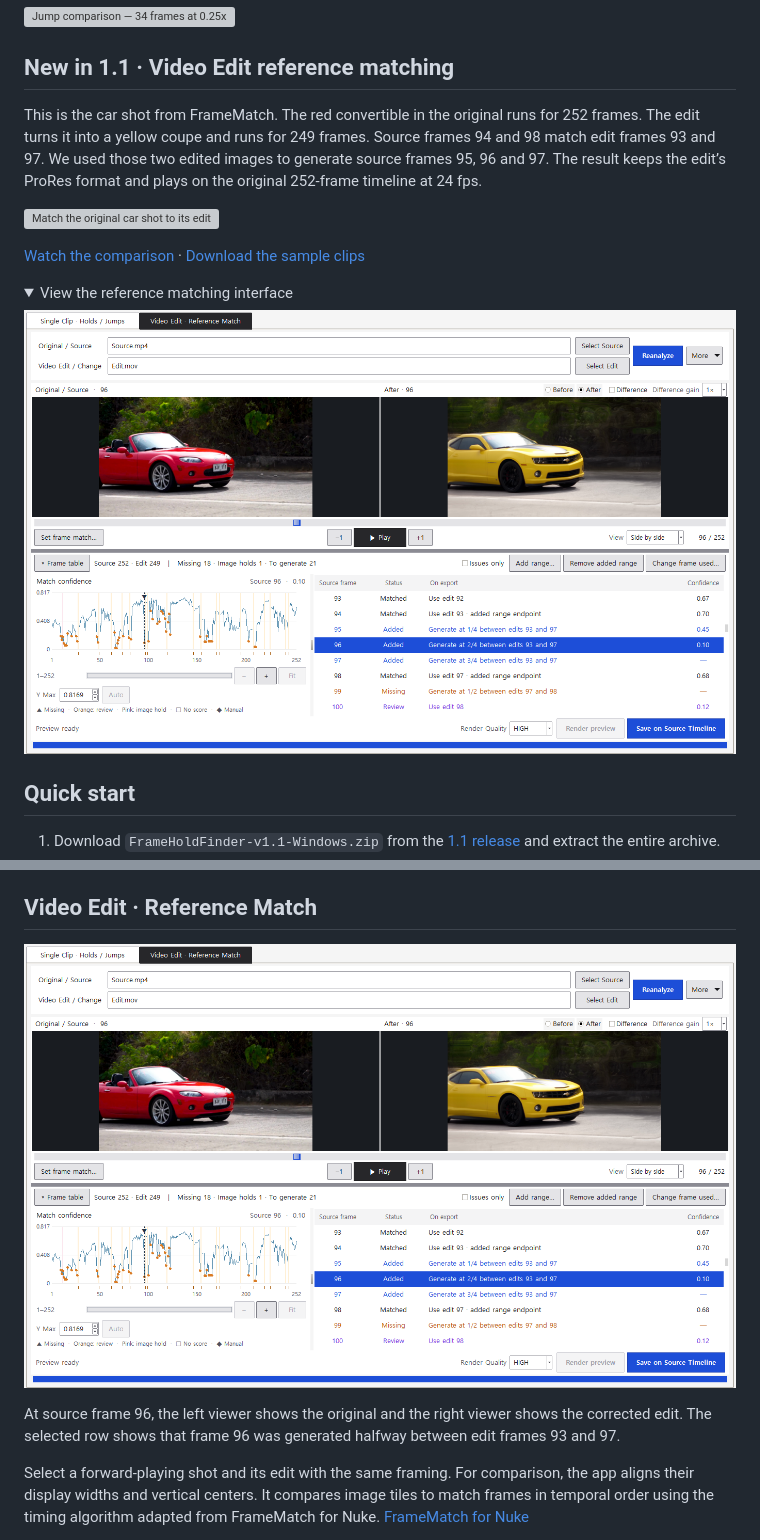
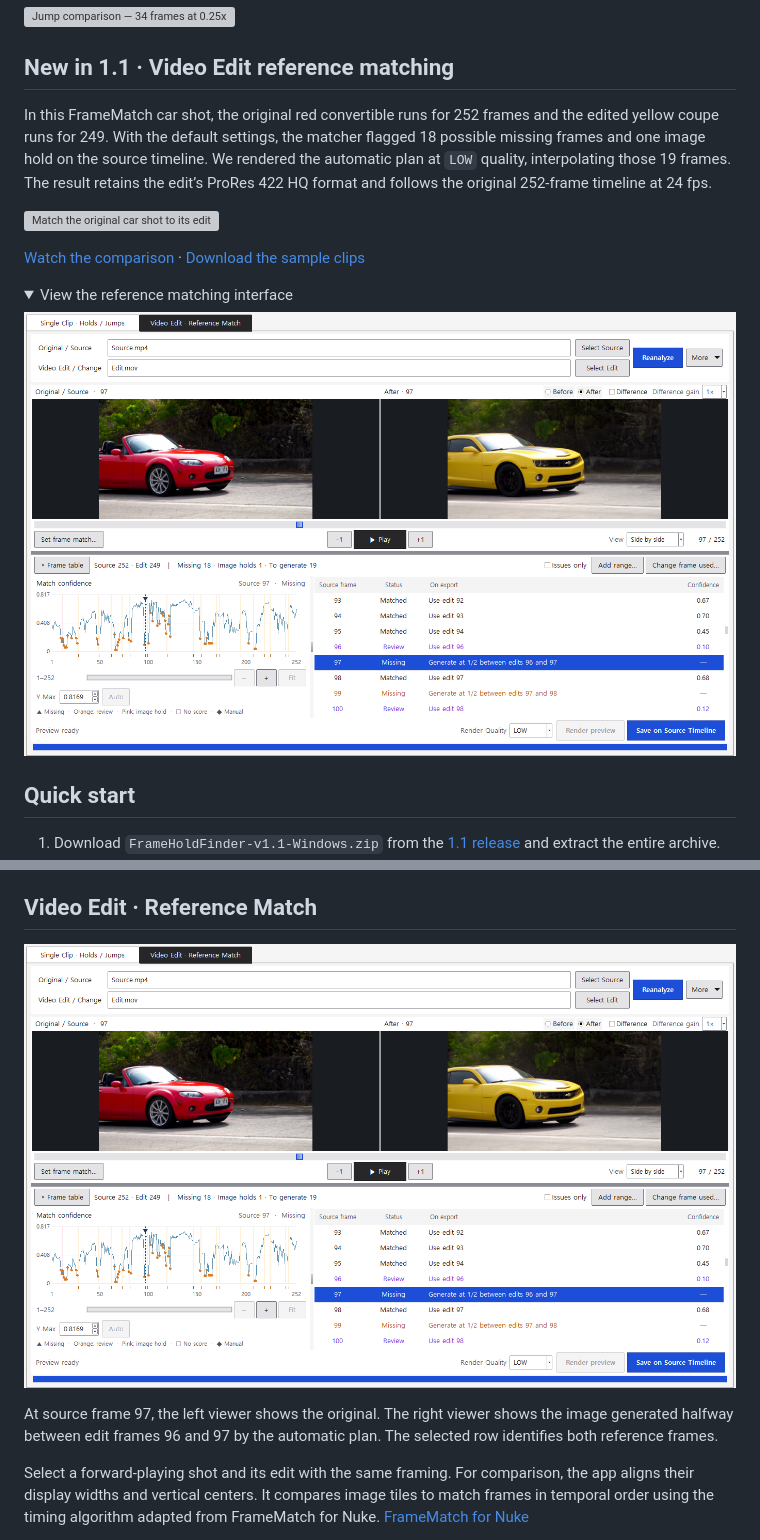
Before and after one commit to tardis7732/FrameHoldFinder, a Markdown page: README.en.md, 2 parts joined by grey strips. Rendered like a GitHub page; pictures changed too: docs/images/video-edit-frame-match.png; folded sections open; grey boxes are pictures that could not be loaded.

Commit message:
Use only automatic matches in the LOW car demonstration

```diff
--- a/README.en.md
+++ b/README.en.md
@@ -8,7 +8,7 @@ Frame Hold Finder analyzes and corrects video timing on Windows. Choose **Single
 
 ## New in 1.1 · Video Edit reference matching
 
-This is the car shot from FrameMatch. The red convertible in the original runs for 252 frames. The edit turns it into a yellow coupe and runs for 249 frames. Source frames 94 and 98 match edit frames 93 and 97. We used those two edited images to generate source frames 95, 96 and 97. The result keeps the edit’s ProRes format and plays on the original 252-frame timeline at 24 fps.
+In this FrameMatch car shot, the original red convertible runs for 252 frames and the edited yellow coupe runs for 249. With the default settings, the matcher flagged 18 possible missing frames and one image hold on the source timeline. We rendered the automatic plan at `LOW` quality, interpolating those 19 frames. The result retains the edit’s ProRes 422 HQ format and follows the original 252-frame timeline at 24 fps.
 
 [![Match the original car shot to its edit and compare frames before and after interpolation](docs/images/video-edit-comparison.gif)](docs/media/video-edit-comparison.mp4)
 
@@ -112,5 +112,5 @@ Use keys returned by `analyze`, such as `--exclude jump:3:4`, to exclude candida
 
-At source frame 96, the left viewer shows the original and the right viewer shows the corrected edit. The selected row shows that frame 96 was generated halfway between edit frames 93 and 97.
+At source frame 97, the left viewer shows the original. The right viewer shows the image generated halfway between edit frames 96 and 97 by the automatic plan. The selected row identifies both reference frames.
 
 Select a forward-playing shot and its edit with the same framing. For comparison, the app aligns their display widths and vertical centers. It compares image tiles to match frames in temporal order using the timing algorithm adapted from FrameMatch for Nuke. [FrameMatch for Nuke](https://github.com/tardis7732/FrameMatch-for-Nuke/blob/b3fcfff/src/matcher.cpp)
 
```
Also changed, not shown: other parts of README.en.md (+5 -5 lines), README.md (+7 -7 lines), docs/VALIDATION.md (+1 -1 lines), docs/images/video-edit-frame-match-ko.png, 2 other files.
